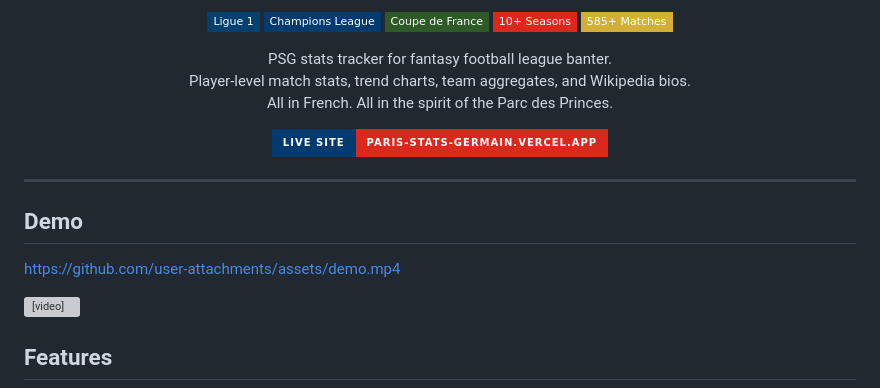
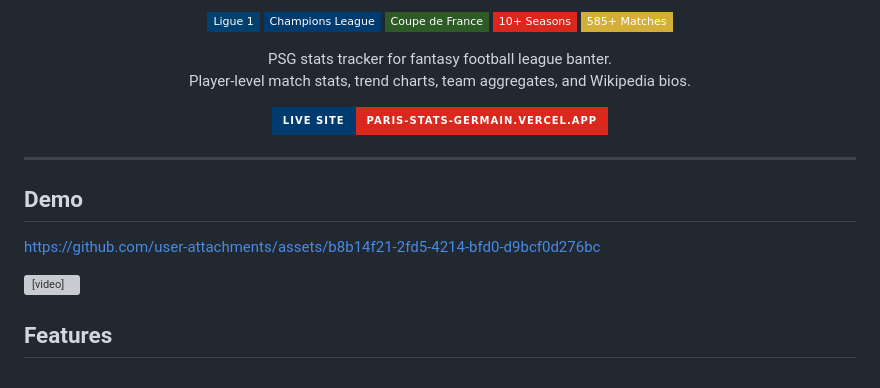
Before and after one commit to dpoint01/paris-stats-germain, a Markdown page: README.md, the part around the change. GitHub-like rendering; badges without logos; grey boxes are pictures that could not be loaded.

```diff
--- a/README.md
+++ b/README.md
@@ -17,7 +17,6 @@
 <p align="center">
   PSG stats tracker for fantasy football league banter.<br>
   Player-level match stats, trend charts, team aggregates, and Wikipedia bios.<br>
-  All in French. All in the spirit of the Parc des Princes.
 </p>
 
 <p align="center">
@@ -28,7 +27,10 @@
 
 ## Demo
 
-https://github.com/user-attachments/assets/demo.mp4
+
+https://github.com/user-attachments/assets/b8b14f21-2fd5-4214-bfd0-d9bcf0d276bc
+
+
 
 <video src="demo.mp4" width="100%" autoplay loop muted playsinline></video>
 
```
